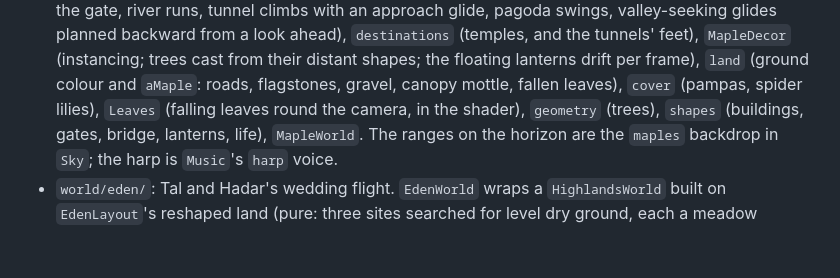
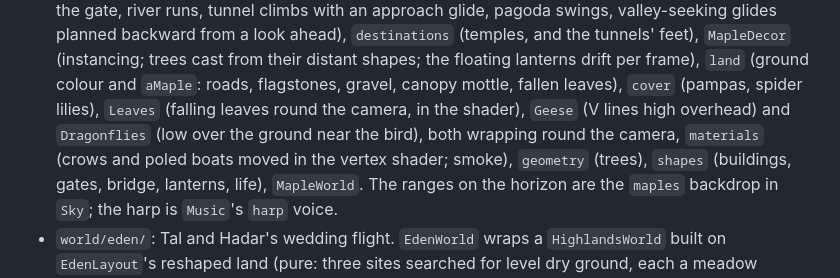
Before and after one commit to ofir5551/Driftwing, a Markdown page: CLAUDE.md, the part around the change. Rendered like a GitHub page; blank space fills up the shorter version.

```diff
--- a/CLAUDE.md
+++ b/CLAUDE.md
@@ -220,7 +220,9 @@ The design and decisions log live in `docs/DESIGN.md`. Read it before changing f
   ahead), `destinations` (temples, and the tunnels' feet), `MapleDecor` (instancing; trees cast
   from their distant shapes; the floating lanterns drift per frame), `land` (ground colour and
   `aMaple`: roads, flagstones, gravel, canopy mottle, fallen leaves), `cover` (pampas, spider
-  lilies), `Leaves` (falling leaves round the camera, in the shader), `geometry` (trees),
+  lilies), `Leaves` (falling leaves round the camera, in the shader), `Geese` (V lines high
+  overhead) and `Dragonflies` (low over the ground near the bird), both wrapping round the
+  camera, `materials` (crows and poled boats moved in the vertex shader; smoke), `geometry` (trees),
   `shapes` (buildings, gates, bridge, lanterns, life), `MapleWorld`. The ranges on the horizon
   are the `maples` backdrop in `Sky`; the harp is `Music`'s `harp` voice.
 - `world/eden/`: Tal and Hadar's wedding flight. `EdenWorld` wraps a `HighlandsWorld` built on
```
Also changed, not shown: README.md (+2 -1 lines), docs/DESIGN.md (+16 -0 lines), docs/screenshots/maple-gate.jpg, docs/screenshots/maple-gates.jpg, docs/screenshots/maple-night.jpg, docs/screenshots/maple-temple.jpg, docs/screenshots/maple-title.jpg, 10 other files.
